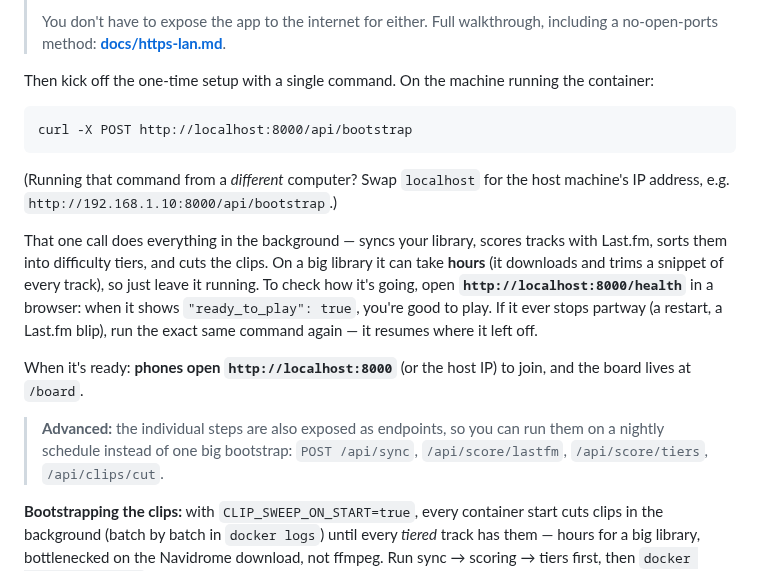
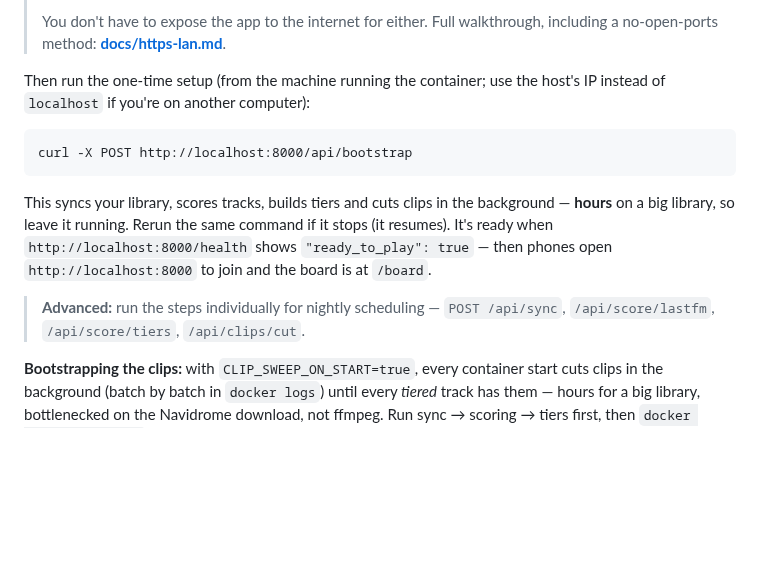
Before and after one commit to colfin22/intro-quiz, a Markdown page: README.md, the part around the change. GitHub-like rendering; blank space fills up the shorter version.

Commit message:
docs: tighten bootstrap section

```diff
--- a/README.md
+++ b/README.md
@@ -180,27 +180,17 @@ fill it in — it marks which variables are required:
 > You don't have to expose the app to the internet for either. Full walkthrough, including
 > a no-open-ports method: **[docs/https-lan.md](docs/https-lan.md)**.
 
-Then kick off the one-time setup with a single command. On the machine running the
-container:
+Then run the one-time setup (from the machine running the container; use the host's IP
+instead of `localhost` if you're on another computer):
 
     curl -X POST http://localhost:8000/api/bootstrap
 
-(Running that command from a *different* computer? Swap `localhost` for the host
-machine's IP address, e.g. `http://192.168.1.10:8000/api/bootstrap`.)
+This syncs your library, scores tracks, builds tiers and cuts clips in the background —
+**hours** on a big library, so leave it running. Rerun the same command if it stops (it
+resumes). It's ready when `http://localhost:8000/health` shows `"ready_to_play": true` —
+then phones open `http://localhost:8000` to join and the board is at `/board`.
 
-That one call does everything in the background — syncs your library, scores tracks
-with Last.fm, sorts them into difficulty tiers, and cuts the clips. On a big library
-it can take **hours** (it downloads and trims a snippet of every track), so just leave
-it running. To check how it's going, open **`http://localhost:8000/health`** in a
-browser: when it shows `"ready_to_play": true`, you're good to play. If it ever stops
-partway (a restart, a Last.fm blip), run the exact same command again — it resumes
-where it left off.
-
-When it's ready: **phones open `http://localhost:8000`** (or the host IP) to join, and
-the board lives at `/board`.
-
-> **Advanced:** the individual steps are also exposed as endpoints, so you can run them
-> on a nightly schedule instead of one big bootstrap: `POST /api/sync`,
+> **Advanced:** run the steps individually for nightly scheduling — `POST /api/sync`,
 > `/api/score/lastfm`, `/api/score/tiers`, `/api/clips/cut`.
 
 **Bootstrapping the clips:** with `CLIP_SWEEP_ON_START=true`, every container start
```
